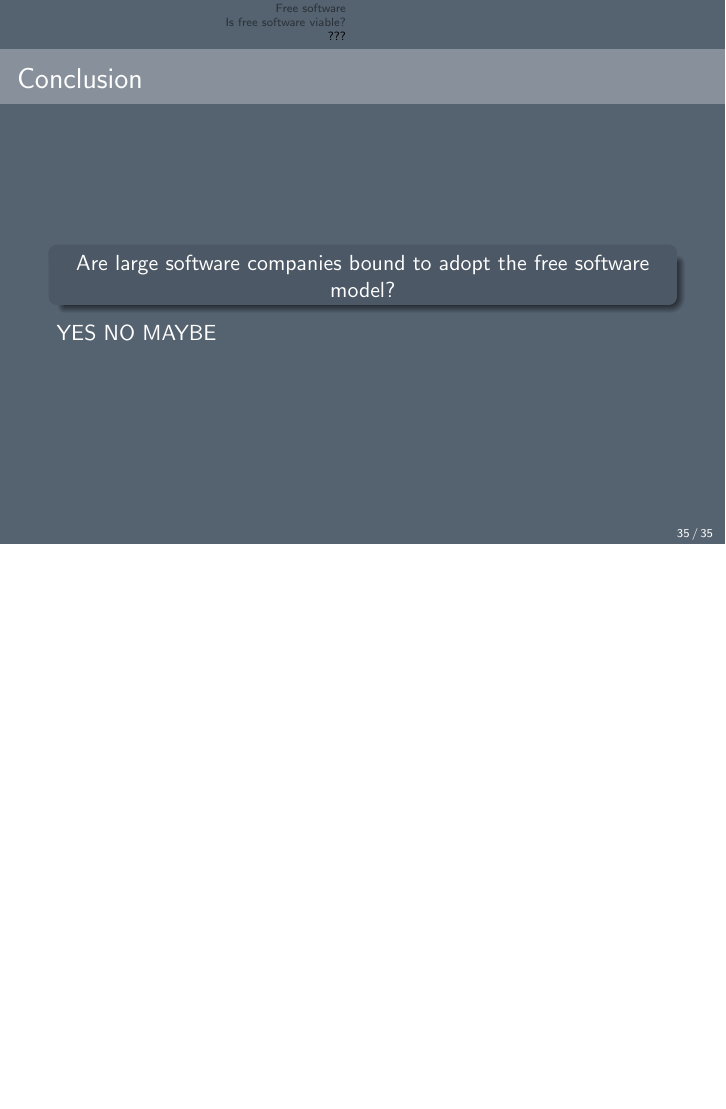
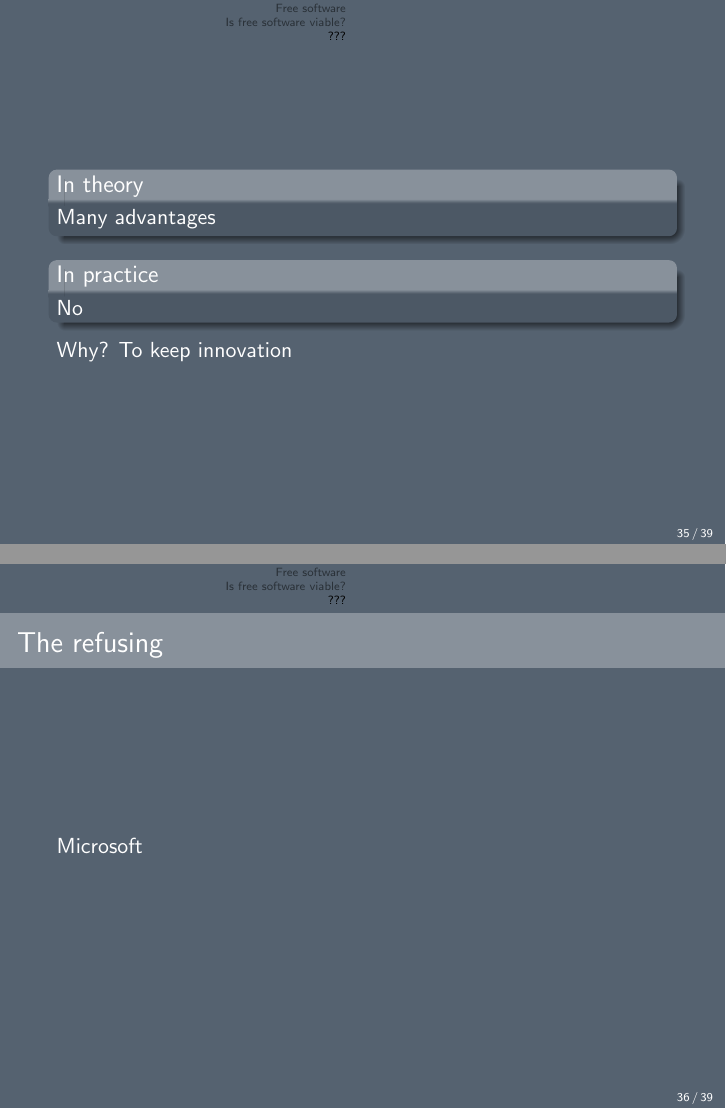
Before and after one commit to merwaaan/papers, LaTeX slides (freesoftware/slides.tex): page 35 of 35 before the commit and pages 35 and 36 of 39 after it, the two joined at a grey line, the shorter picture padded with empty space. Compiled offline with pdfLaTeX.

Commit message:
added draft fot the third part of the free software slides

```diff
--- a/freesoftware/slides.tex
+++ b/freesoftware/slides.tex
@@ -248,3 +248,23 @@
 
 \begin{frame}
 
+  \begin{block}{In theory}
+    Many advantages
+  \end{block}
+
+  \begin{block}{In practice}
+    No
+  \end{block}
+
+  Why?
+  To keep innovation
+
+\end{frame}
+
+\begin{frame}
+
+  \frametitle{The refusing}
+
+  Microsoft
+
+\end{frame}
```
Also changed, not shown: freesoftware/sources.bib (+11 -3 lines), freesoftware/slides.tex (19 more changed lines).
